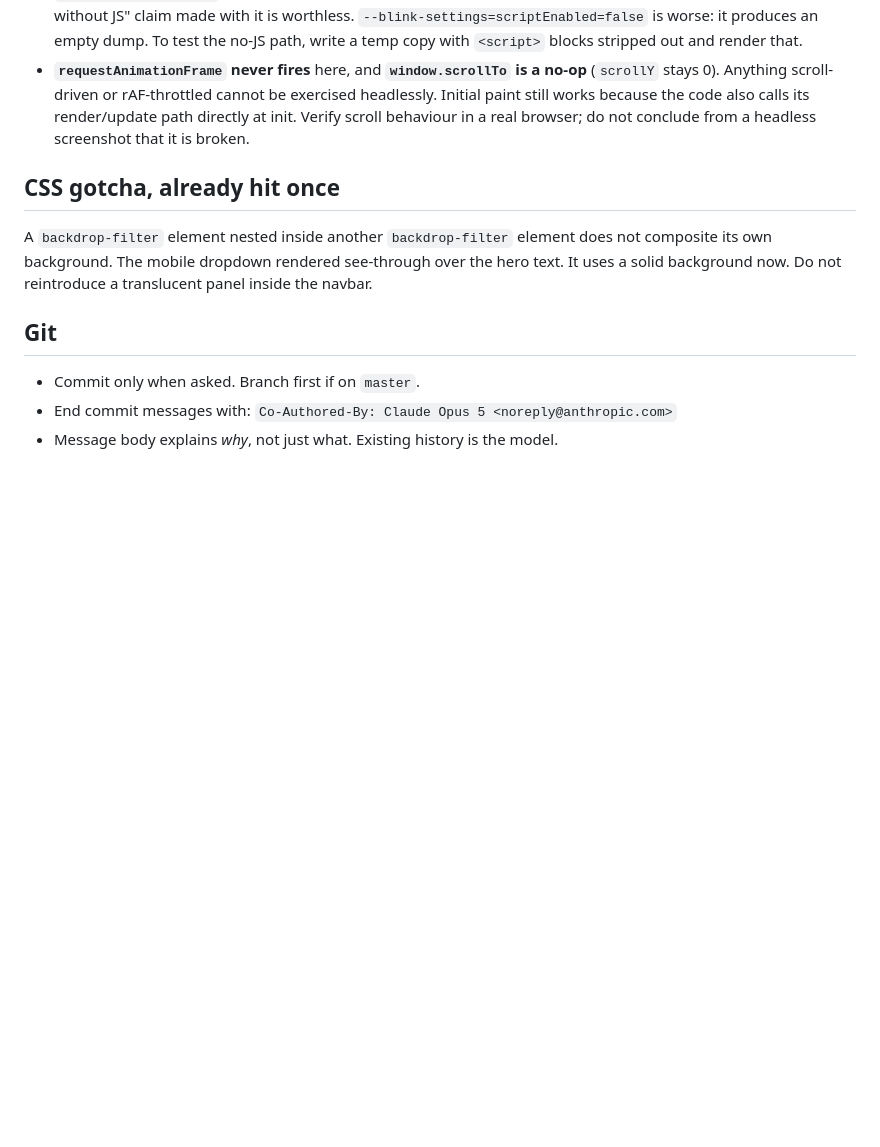
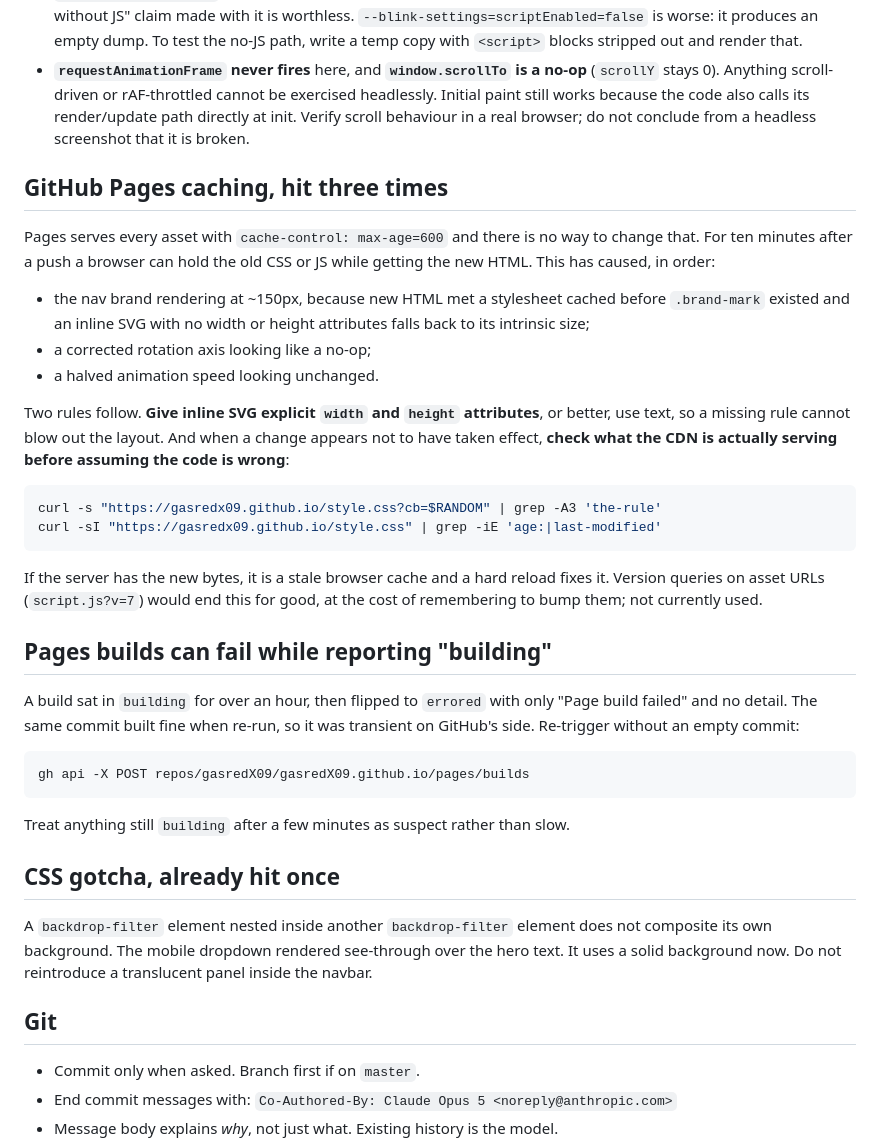
Before and after one commit to gasredX09/gasredX09.github.io, a Markdown page: AGENTS.md, the part around the change. Rendered like a GitHub page; blank space fills up the shorter version.

Commit message:
Document the Pages caching and build-failure gotchas
Both cost real time this session. Caching made three separate fixes look like
no-ops, and a failed build reported itself as building for over an hour.

Co-Authored-By: Claude Opus 5 <noreply@anthropic.com>

````diff
--- a/AGENTS.md
+++ b/AGENTS.md
@@ -126,6 +126,44 @@ These cost real time to rediscover:
   calls its render/update path directly at init. Verify scroll behaviour in a
   real browser; do not conclude from a headless screenshot that it is broken.
 
+## GitHub Pages caching, hit three times
+
+Pages serves every asset with `cache-control: max-age=600` and there is no way
+to change that. For ten minutes after a push a browser can hold the old CSS or
+JS while getting the new HTML. This has caused, in order:
+
+- the nav brand rendering at ~150px, because new HTML met a stylesheet cached
+  before `.brand-mark` existed and an inline SVG with no width or height
+  attributes falls back to its intrinsic size;
+- a corrected rotation axis looking like a no-op;
+- a halved animation speed looking unchanged.
+
+Two rules follow. **Give inline SVG explicit `width` and `height` attributes**,
+or better, use text, so a missing rule cannot blow out the layout. And when a
+change appears not to have taken effect, **check what the CDN is actually
+serving before assuming the code is wrong**:
+
+```bash
+curl -s "https://gasredx09.github.io/style.css?cb=$RANDOM" | grep -A3 'the-rule'
+curl -sI "https://gasredx09.github.io/style.css" | grep -iE 'age:|last-modified'
+```
+
+If the server has the new bytes, it is a stale browser cache and a hard reload
+fixes it. Version queries on asset URLs (`script.js?v=7`) would end this for
+good, at the cost of remembering to bump them; not currently used.
+
+## Pages builds can fail while reporting "building"
+
+A build sat in `building` for over an hour, then flipped to `errored` with only
+"Page build failed" and no detail. The same commit built fine when re-run, so
+it was transient on GitHub's side. Re-trigger without an empty commit:
+
+```bash
+gh api -X POST repos/gasredX09/gasredX09.github.io/pages/builds
+```
+
+Treat anything still `building` after a few minutes as suspect rather than slow.
+
 ## CSS gotcha, already hit once
 
 A `backdrop-filter` element nested inside another `backdrop-filter` element
````
